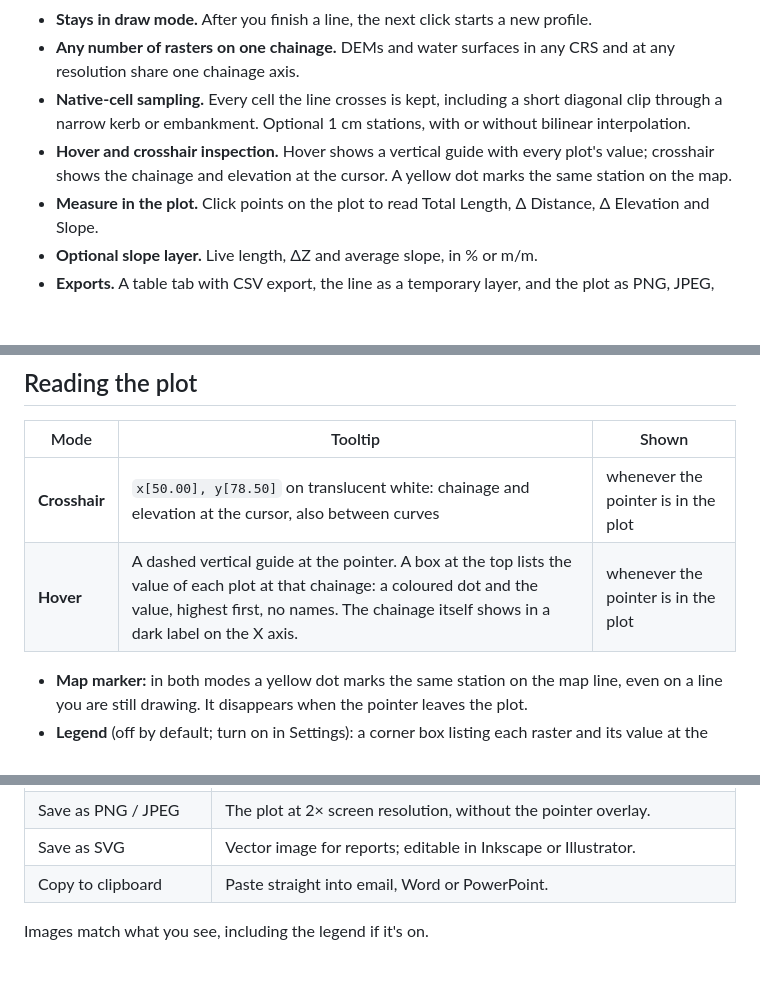
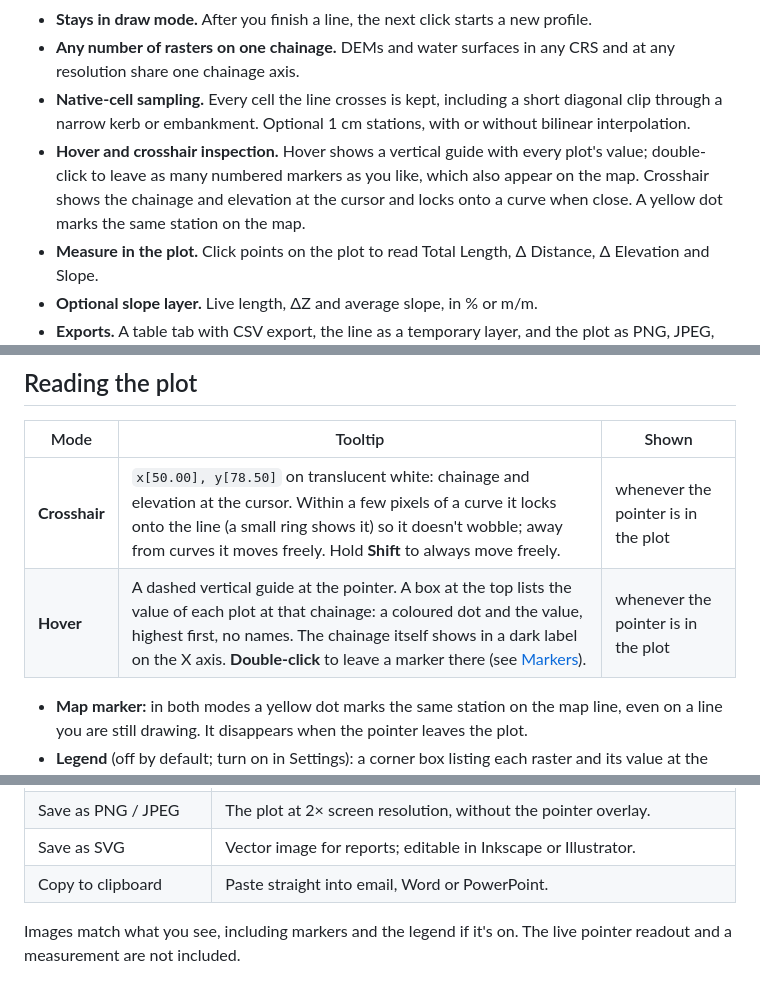
Before and after one commit to irenejaya/profile-plot, a Markdown page: README.md, 3 parts joined by grey strips. Rendered like a GitHub page; blank space fills up the shorter version.

```diff
--- a/README.md
+++ b/README.md
@@ -58,8 +58,9 @@ to see each cell as a flat step, choose *Profile line: Steps* in Settings.
   through a narrow kerb or embankment. Optional 1 cm stations, with or without bilinear
   interpolation.
 * **Hover and crosshair inspection.** Hover shows a vertical guide with every plot's value;
-  crosshair shows the chainage and elevation at the cursor. A yellow dot marks the same station
-  on the map.
+  double-click to leave as many numbered markers as you like, which also appear on the map.
+  Crosshair shows the chainage and elevation at the cursor and locks onto a curve when close.
+  A yellow dot marks the same station on the map.
 * **Measure in the plot.** Click points on the plot to read Total Length, Δ Distance,
   Δ Elevation and Slope.
 * **Optional slope layer.** Live length, ΔZ and average slope, in % or m/m.
@@ -214,8 +215,8 @@ The icon never changes QGIS's own snapping, so your editing is not affected.
 
 | Mode | Tooltip | Shown |
 |---|---|---|
-| **Crosshair** | `x[50.00], y[78.50]` on translucent white: chainage and elevation at the cursor, also between curves | whenever the pointer is in the plot |
-| **Hover** | A dashed vertical guide at the pointer. A box at the top lists the value of each plot at that chainage: a coloured dot and the value, highest first, no names. The chainage itself shows in a dark label on the X axis. | whenever the pointer is in the plot |
+| **Crosshair** | `x[50.00], y[78.50]` on translucent white: chainage and elevation at the cursor. Within a few pixels of a curve it locks onto the line (a small ring shows it) so it doesn't wobble; away from curves it moves freely. Hold **Shift** to always move freely. | whenever the pointer is in the plot |
+| **Hover** | A dashed vertical guide at the pointer. A box at the top lists the value of each plot at that chainage: a coloured dot and the value, highest first, no names. The chainage itself shows in a dark label on the X axis. **Double-click** to leave a marker there (see [Markers](#markers)). | whenever the pointer is in the plot |
 
 * **Map marker:** in both modes a yellow dot marks the same station on the map line, even on a
   line you are still drawing. It disappears when the pointer leaves the plot.
@@ -324,7 +348,8 @@ The **Table** tab has one column per visible raster, in table order.
 | Save as SVG | Vector image for reports; editable in Inkscape or Illustrator. |
 | Copy to clipboard | Paste straight into email, Word or PowerPoint. |
 
-Images match what you see, including the legend if it's on.
+Images match what you see, including markers and the legend if it's on. The live
+pointer readout and a measurement are not included.
 
 ![Export menu](docs/images/export_menu.png)
 
```
Also changed, not shown: other parts of README.md (+28 -2 lines), docs/images/dock_crosshair_snap.png (added), docs/images/dock_markers.png (added), docs/images/window_markers.png (added), 5 other files.
